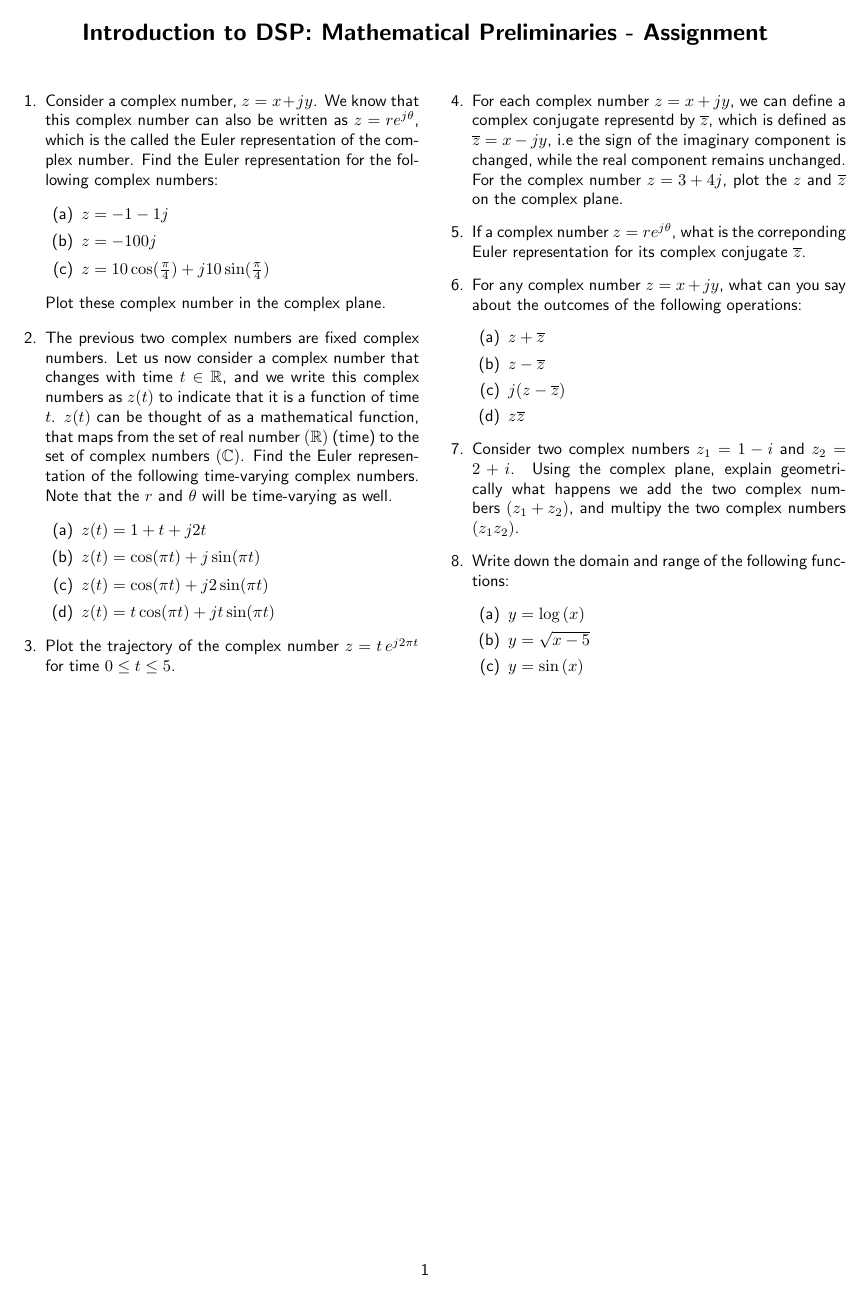
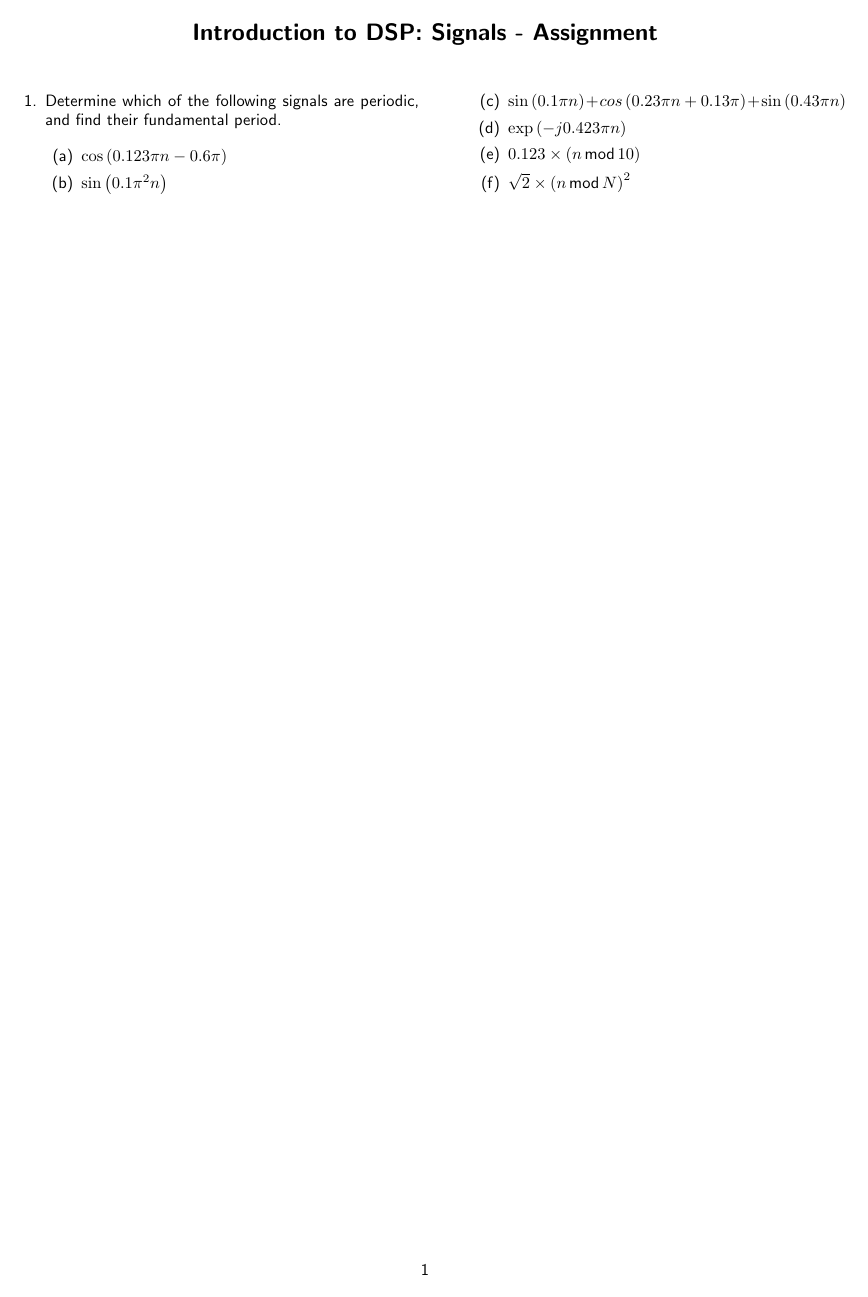
Before and after one commit to siva82kb/teaching, a LaTeX problem sheet (intro_to_dsp/assignment/02-signals/signals.tex): the whole page. Compiled offline with pdfLaTeX.

Commit message:
Started signals assignment.

```diff
--- a/intro_to_dsp/assignment/02-signals/signals.tex
+++ b/intro_to_dsp/assignment/02-signals/signals.tex
@@ -68,51 +68,21 @@
 \begin{document}
 \begin{center}
     \begin{Large}
-        \textbf{Introduction to DSP: Mathematical Preliminaries - Assignment}
+        \textbf{Introduction to DSP: Signals - Assignment}
     \end{Large}
 \end{center}
 \vspace{0.2cm}
 
 \begin{multicols}{2}
     \begin{enumerate}
-        \item  Consider a complex number, $z = x + jy$. We know that this complex number can also be written as $z = {re}^{j\theta}$, which is the called the Euler representation of the complex number. Find the Euler representation for the following complex numbers:
+        \item Determine which of the following signals are periodic, and find their fundamental period.
         \begin{enumerate}
-            \item $z = -1 - 1j$
-            \item $z = - 100j$
-            \item $z = 10\cos(\frac{\pi}{4}) + j10\sin(\frac{\pi}{4})$
-        \end{enumerate}
-
-        Plot these complex number in the complex plane.
-
-        \item The previous two complex numbers are fixed complex numbers. Let us now consider a complex number that changes with time $t \in \mathbb{R}$, and we write this complex numbers as $z(t)$ to indicate that it is a function of time $t$. $z(t)$ can be thought of as a mathematical function, that maps from the set of real number $(\mathbb{R})$ (time) to the set of complex numbers $(\mathbb{C})$. Find the Euler representation of the following time-varying complex numbers. Note that the $r$ and $\theta$ will be time-varying as well.
-        \begin{enumerate}
-            \item $z(t) = 1 + t + j2t$
-            \item $z(t) = \cos(\pi t) + j\sin(\pi t)$
-            \item $z(t) = \cos(\pi t) + j2\sin(\pi t)$
-            \item $z(t) = t\cos(\pi t) + jt\sin(\pi t)$
-        \end{enumerate}
-
-        \item Plot the trajectory of the complex number $z = t\,e^{j2\pi t}$ for time $0 \leq t \leq 5$.
-
-        \item For each complex number $z = x + jy$, we can define a complex conjugate representd by $\overline{z}$, which is defined as $\overline{z} = x -jy$, i.e the sign of the imaginary component is changed, while the real component remains unchanged. For the complex number $z = 3 + 4j$, plot the $z$ and $\overline{z}$ on the complex plane.
-
-        \item If a complex number $z = re^{j\theta}$, what is the correponding Euler representation for its complex conjugate $\overline{z}$.
-
-        \item For any complex number $z = x + jy$, what can you say about the outcomes of the following operations:
-        \begin{enumerate}
-            \item $z + \overline{z}$
-            \item $z - \overline{z}$
-            \item $j(z - \overline{z})$
-            \item $z\overline{z}$
-        \end{enumerate}
-
-        \item Consider two complex numbers $z_1 = 1 - i$ and $z_2 = 2 + i$. Using the complex plane, explain geometrically what happens we add the two complex numbers $\left(z_1 + z_2\right)$, and multipy the two complex numbers $\left(z_1z_2\right)$.
-
-        \item  Write down the domain and range of the following functions:
-        \begin{enumerate}
-            \item $y = \log\left(x\right)$
-            \item $y = \sqrt{x - 5}$
-            \item $y = \sin\left(x\right)$
+            \item $\cos\lp 0.123\pi n - 0.6\pi\rp$
+            \item $\sin\lp 0.1\pi^2 n\rp$
+            \item $\sin\lp 0.1\pi n\rp + cos\lp 0.23\pi n + 0.13\pi\rp + \sin\lp 0.43\pi n\rp$
+            \item $\exp\lp -j 0.423 \pi n\rp$
+            \item $0.123 \times \lp n\,\text{mod}\,10 \rp$
+            \item $\sqrt{2} \times \lp n\,\text{mod}\,N \rp^2$
         \end{enumerate}
     \end{enumerate}
     \vfill
```
Also changed, not shown: intro_to_dsp/assignment/02-signals/Output/signals.pdf (added), intro_to_dsp/assignment/02-signals/signals.pdf (added), 2 other files.
